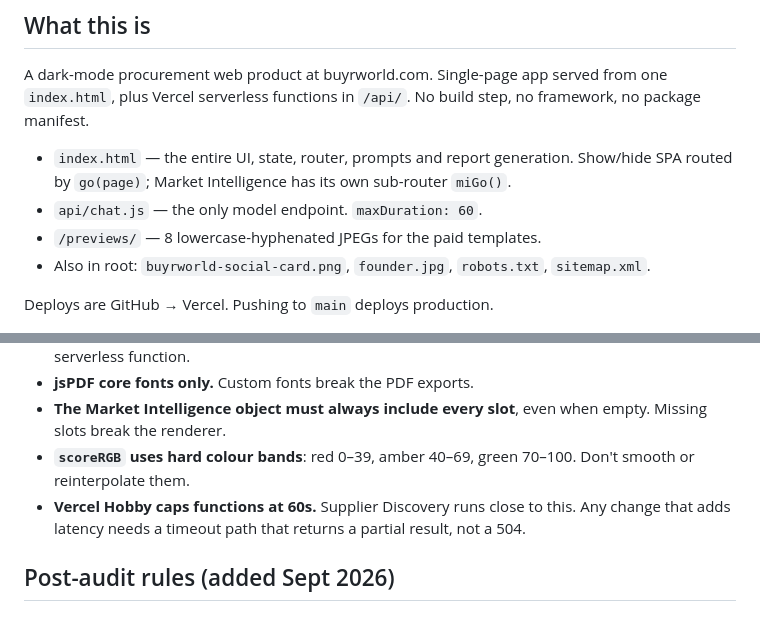
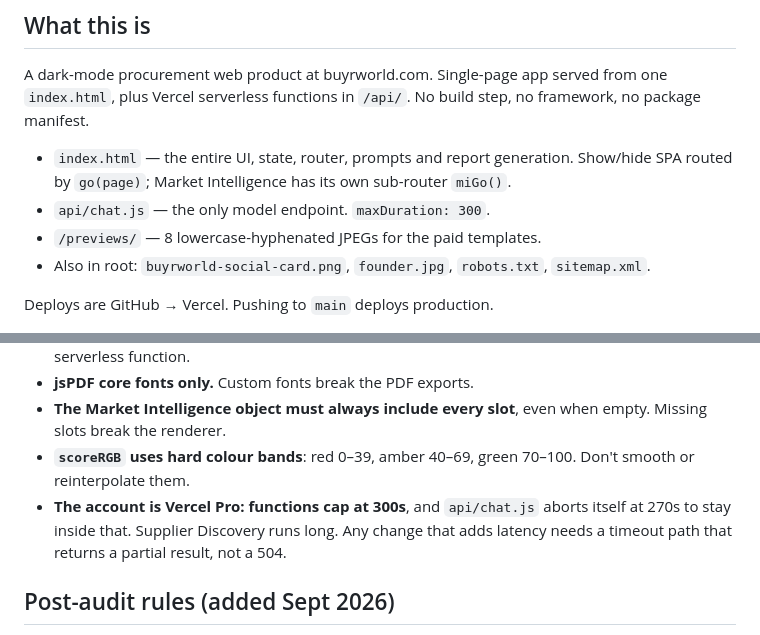
Before and after one commit to BuyrWorld/BuyrWorld, a Markdown page: CLAUDE.md, 2 parts joined by grey strips. Rendered like a GitHub page.

Commit message:
Correct the Vercel plan in CLAUDE.md: Pro/300s, not Hobby/60s
The rules said Hobby with a 60s function cap and recorded maxDuration: 60.
The account is Pro and api/chat.js has set maxDuration: 300 with a 270s
self-abort since it was written, so both lines were stale and pointed the
opposite way from the code.

Confirmed against the Vercel API: team buyrworlds-projects, plan "pro".

The rule itself stands — a latency increase still needs a timeout path that
returns a partial result rather than a 504. Only the numbers were wrong.

Co-Authored-By: Claude Opus 5 <noreply@anthropic.com>
Claude-Session: https://claude.ai/code/session_01CAFzTF2y7sT9rdmiegqoex

```diff
--- a/CLAUDE.md
+++ b/CLAUDE.md
@@ -7,7 +7,7 @@ Read this before changing anything. These constraints are load-bearing; ignoring
 A dark-mode procurement web product at buyrworld.com. Single-page app served from one `index.html`, plus Vercel serverless functions in `/api/`. No build step, no framework, no package manifest.
 
 - `index.html` — the entire UI, state, router, prompts and report generation. Show/hide SPA routed by `go(page)`; Market Intelligence has its own sub-router `miGo()`.
-- `api/chat.js` — the only model endpoint. `maxDuration: 60`.
+- `api/chat.js` — the only model endpoint. `maxDuration: 300`.
 - `/previews/` — 8 lowercase-hyphenated JPEGs for the paid templates.
 - Also in root: `buyrworld-social-card.png`, `founder.jpg`, `robots.txt`, `sitemap.xml`.
 
@@ -21,7 +21,7 @@ Deploys are GitHub → Vercel. Pushing to `main` deploys production.
 - **jsPDF core fonts only.** Custom fonts break the PDF exports.
 - **The Market Intelligence object must always include every slot**, even when empty. Missing slots break the renderer.
 - **`scoreRGB` uses hard colour bands**: red 0–39, amber 40–69, green 70–100. Don't smooth or reinterpolate them.
-- **Vercel Hobby caps functions at 60s.** Supplier Discovery runs close to this. Any change that adds latency needs a timeout path that returns a partial result, not a 504.
+- **The account is Vercel Pro: functions cap at 300s**, and `api/chat.js` aborts itself at 270s to stay inside that. Supplier Discovery runs long. Any change that adds latency needs a timeout path that returns a partial result, not a 504.
 
 ## Post-audit rules (added Sept 2026)
 
```
